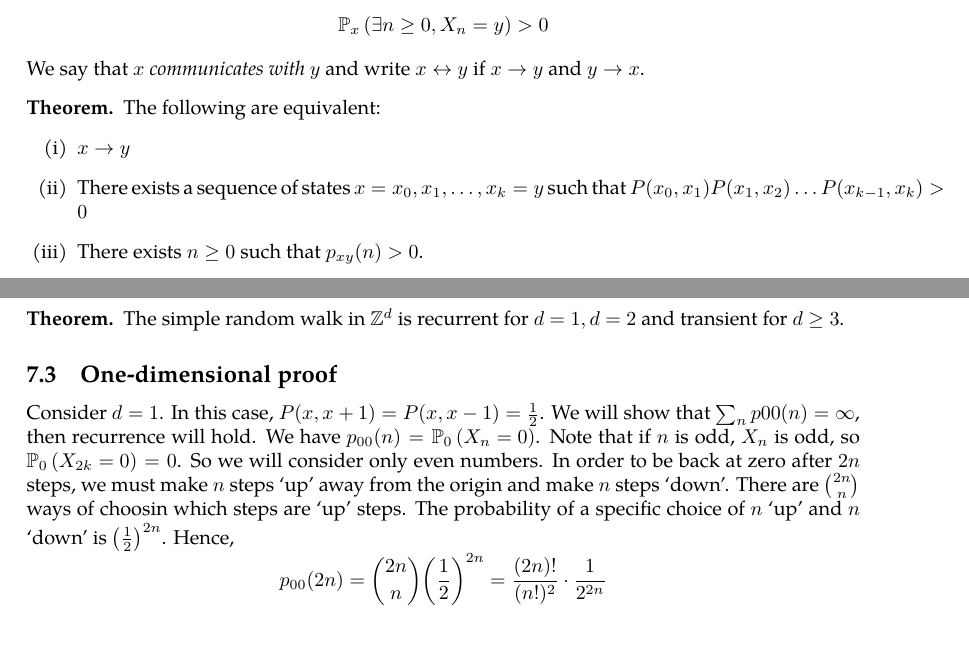
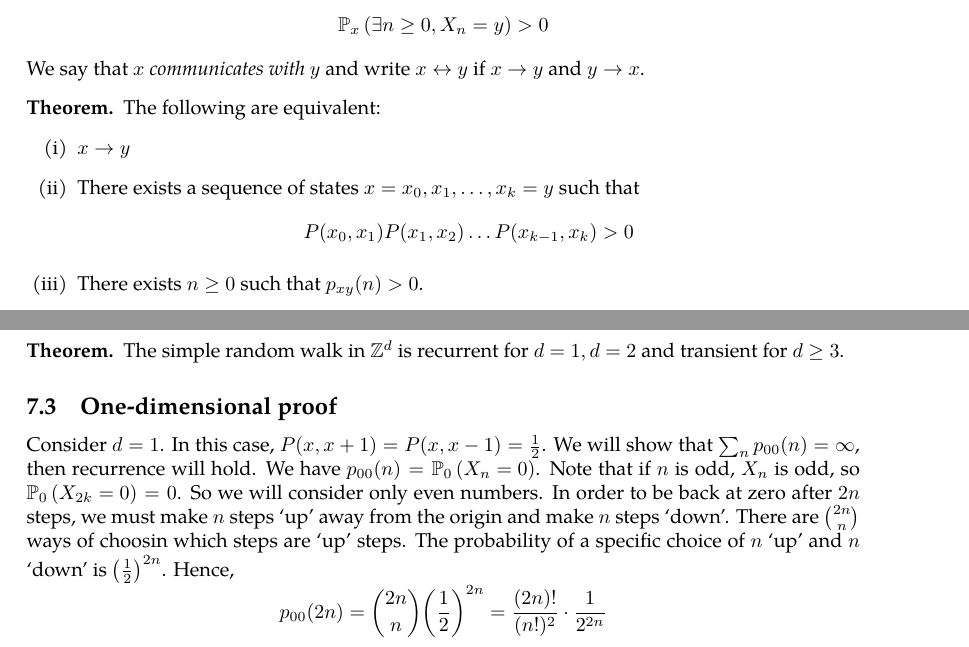
Before and after one commit to zeramorphic/cambridge-maths-notes, a LaTeX document (ib/markov/main.tex, which reads ib/markov/03.tex, ib/markov/07.tex): two parts of pages 6 and 17 of 19, joined at a grey line, cut so that both start at the same text. Compiled offline with pdfLaTeX.

Commit message:
Fix formatting and typo
Signed-off-by: thirdsgames <thirdsgames2018@gmail.com>

```diff
--- a/ib/markov/03.tex
+++ b/ib/markov/03.tex
@@ -33,7 +33,10 @@
 	The following are equivalent:
 	\begin{enumerate}[(i)]
 		\item \( x \to y \)
-		\item There exists a sequence of states \( x = x_0, x_1, \dots, x_k = y \) such that \( P(x_0, x_1)P(x_1,x_2)\dots P(x_{k-1},x_k) > 0 \)
+		\item There exists a sequence of states \( x = x_0, x_1, \dots, x_k = y \) such that
+		\[
+			P(x_0, x_1)P(x_1,x_2)\dots P(x_{k-1},x_k) > 0
+		\]
 		\item There exists \( n \geq 0 \) such that \( p_{xy}(n) > 0 \).
 	\end{enumerate}
 \end{theorem}
--- a/ib/markov/07.tex
+++ b/ib/markov/07.tex
@@ -15,7 +15,7 @@
 \subsection{One-dimensional proof}
 Consider \( d = 1 \).
 In this case, \( P(x,x+1) = P(x,x-1) = \frac{1}{2} \).
-We will show that \( \sum_n p{00}(n) = \infty \), then recurrence will hold.
+We will show that \( \sum_n p_{00}(n) = \infty \), then recurrence will hold.
 We have \( p_{00}(n) = \psub{0}{X_n = 0} \).
 Note that if \( n \) is odd, \( X_n \) is odd, so \( \psub{0}{X_{2k} = 0} = 0 \).
 So we will consider only even numbers.
```
